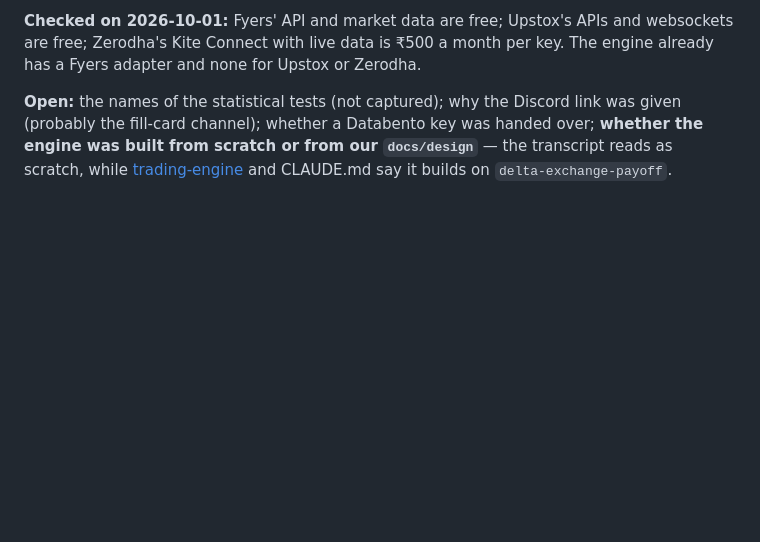
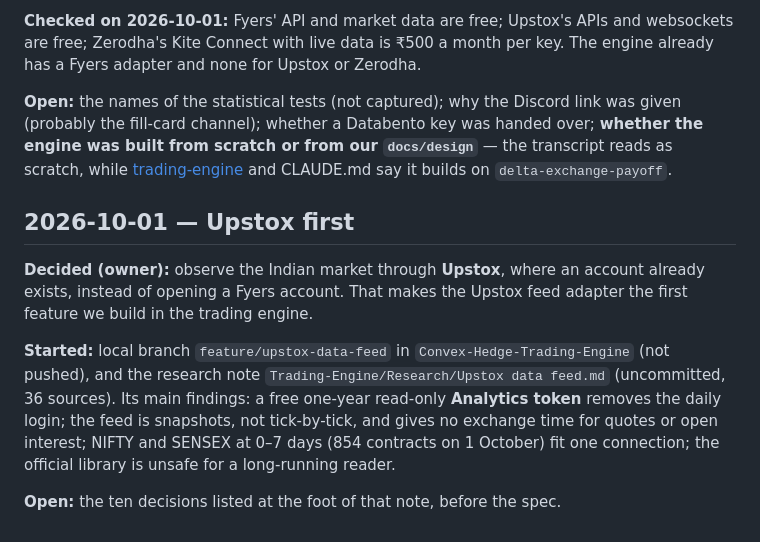
Before and after one commit to lalitkarthik/convex-hedge-vault, a Markdown page: session-log.md, the part around the change. Rendered like a GitHub page; blank space fills up the shorter version.

Commit message:
Session log: Upstox first, research note written

```diff
--- a/session-log.md
+++ b/session-log.md
@@ -130,3 +130,18 @@ Fyers adapter and none for Upstox or Zerodha.
 (probably the fill-card channel); whether a Databento key was handed over; **whether the engine was
 built from scratch or from our `docs/design`** — the transcript reads as scratch, while
 [trading-engine](domain/trading-engine.md) and CLAUDE.md say it builds on `delta-exchange-payoff`.
+
+## 2026-10-01 — Upstox first
+
+**Decided (owner):** observe the Indian market through **Upstox**, where an account already exists,
+instead of opening a Fyers account. That makes the Upstox feed adapter the first feature we build in
+the trading engine.
+
+**Started:** local branch `feature/upstox-data-feed` in `Convex-Hedge-Trading-Engine` (not pushed),
+and the research note `Trading-Engine/Research/Upstox data feed.md` (uncommitted, 36 sources).
+Its main findings: a free one-year read-only **Analytics token** removes the daily login; the feed is
+snapshots, not tick-by-tick, and gives no exchange time for quotes or open interest; NIFTY and
+SENSEX at 0–7 days (854 contracts on 1 October) fit one connection; the official library is unsafe
+for a long-running reader.
+
+**Open:** the ten decisions listed at the foot of that note, before the spec.
```
